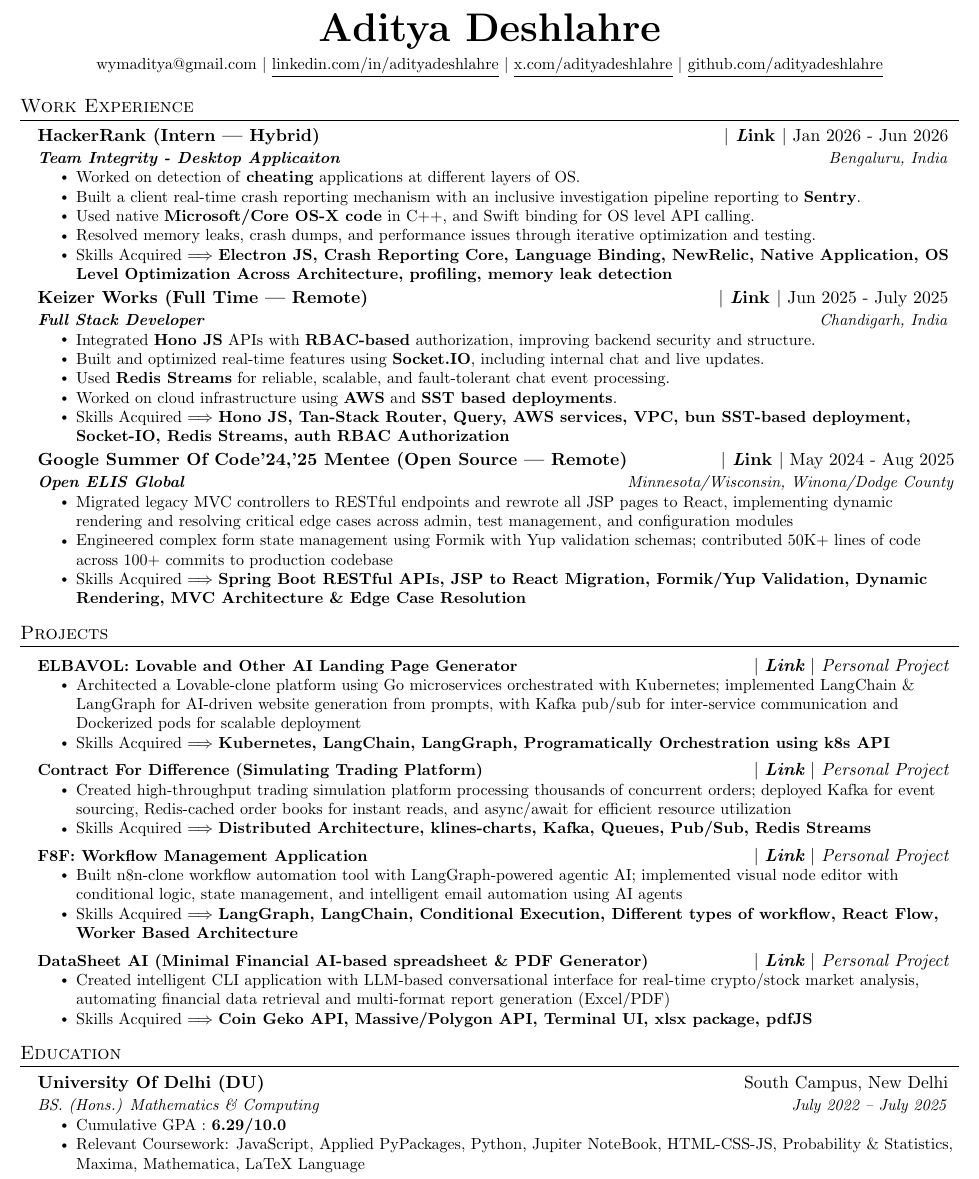
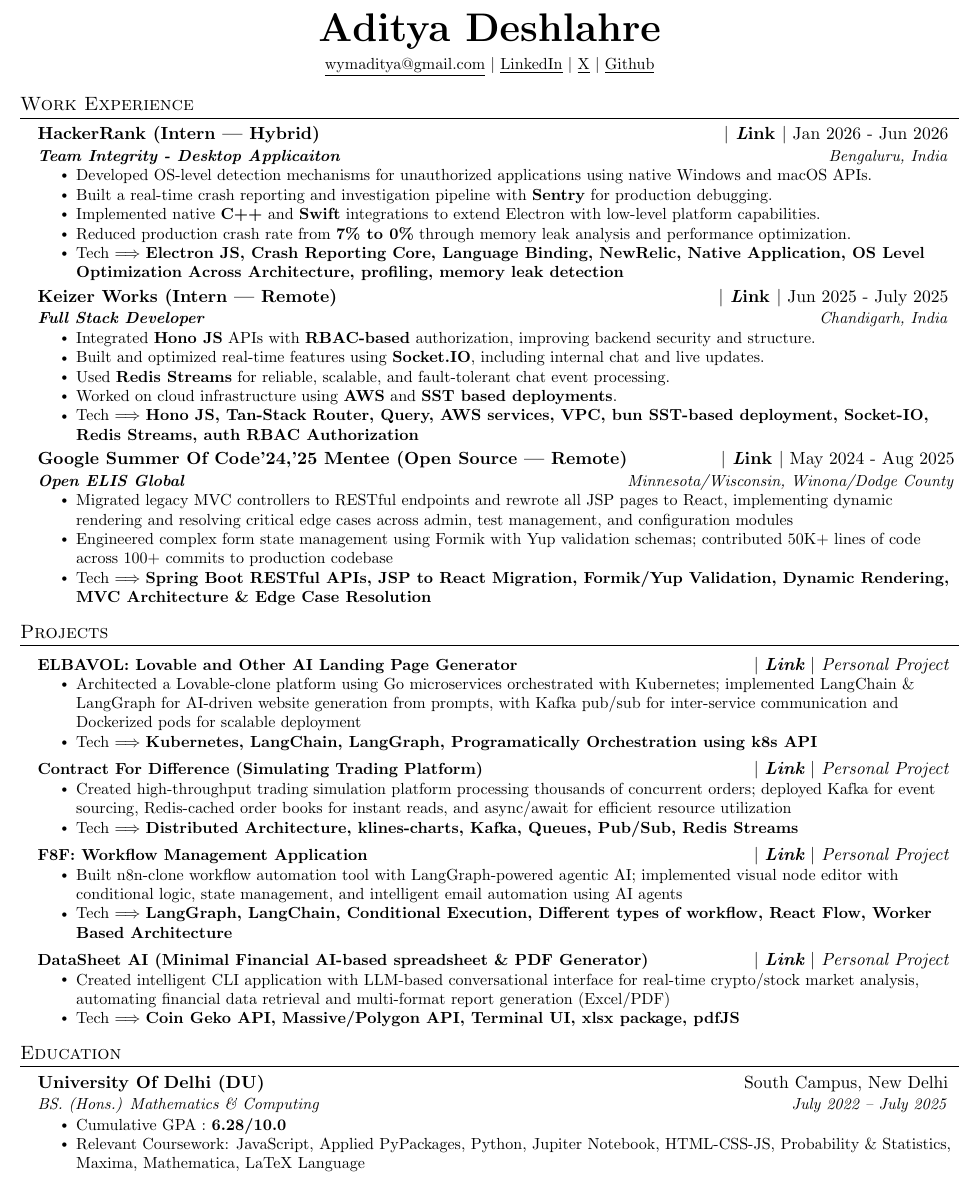
Before and after one commit to adityadeshlahre/resume, a LaTeX CV (resume.tex): part of the page, cut so that both start at the same text. Compiled offline with pdfLaTeX.

Commit message:
chore: moving towards minimalism

```diff
--- a/resume.tex
+++ b/resume.tex
@@ -113,10 +113,11 @@
 
 \begin{center}
     \textbf{\Huge \scshape Aditya Deshlahre} \\ \vspace{4pt}
-    \small \href{mailto:wymaditya@gmail.com}{{wymaditya@gmail.com}} $|$
-    \href{https://www.linkedin.com/in/adityadeshlahre/}{{\underline{linkedin.com/in/adityadeshlahre}}} $|$
-    \href{https://x.com/adityadeshlahre}{{\underline{x.com/adityadeshlahre}}} $|$
-    \href{https://github.com/adityadeshlahre}{{\underline{github.com/adityadeshlahre}}}
+    \small \href{mailto:wymaditya@gmail.com}{{\underline{wymaditya@gmail.com}}} $|$
+    \href{https://www.linkedin.com/in/adityadeshlahre/}{{\underline{LinkedIn}}} $|$
+    \href{https://x.com/adityadeshlahre}
+    {{\underline{X}}} $|$
+    \href{https://github.com/adityadeshlahre}{{\underline{Github}}}
 \end{center}
 
 % \vspace{6pt}
@@ -139,24 +140,24 @@
 %-------------------------------------------
   \resumeSubHeadingListStart
         \resumeSubheading
-          {HackerRank (Intern | Hybrid)}{{\href{https://https://hackerrank.com/}{\textbf{ $|$ \emph Link $|$}}} Jan 2026 - Jun 2026}
+          {HackerRank (Intern | Hybrid)}{{\href{https://hackerrank.com/}{\textbf{ $|$ \emph Link $|$}}} Jan 2026 - Jun 2026}
       {\textbf{Team Integrity - Desktop Applicaiton}}{Bengaluru, India}
       \resumeItemListStart
-       \resumeItem{Worked on detection of \textbf{cheating} applications at different layers of OS.}
-        \resumeItem{Built a client real-time crash reporting mechanism with an inclusive investigation pipeline reporting to \textbf{Sentry}.}
-        \resumeItem{Used native \textbf{Microsoft/Core OS-X code} in C++, and Swift binding for OS level API calling.}
-        \resumeItem{Resolved memory leaks, crash dumps, and performance issues through iterative optimization and testing.}
-        \resumeItem{Skills Acquired $\Longrightarrow$ \textbf{Electron JS, Crash Reporting Core, Language Binding, NewRelic, Native Application, OS Level Optimization Across Architecture, profiling, memory leak detection}}
+        \resumeItem{Developed OS-level detection mechanisms for unauthorized applications using native Windows and macOS APIs.}
+        \resumeItem{Built a real-time crash reporting and investigation pipeline with \textbf{Sentry} for production debugging.}
+        \resumeItem{Implemented native \textbf{C++} and \textbf{Swift} integrations to extend Electron with low-level platform capabilities.}
+        \resumeItem{Reduced production crash rate from \textbf{7\% to 0\%} through memory leak analysis and performance optimization.}
+        \resumeItem{Tech $\Longrightarrow$ \textbf{Electron JS, Crash Reporting Core, Language Binding, NewRelic, Native Application, OS Level Optimization Across Architecture, profiling, memory leak detection}}
     \resumeItemListEnd
         \resumeSubheading
-          {Keizer Works (Full Time | Remote)}{{\href{https://keizerworks.com/}{\textbf{ $|$ \emph Link $|$}}} Jun 2025 - July 2025}
+          {Keizer Works (Intern | Remote)}{{\href{https://keizerworks.com/}{\textbf{ $|$ \emph Link $|$}}} Jun 2025 - July 2025}
       {\textbf{Full Stack Developer}}{Chandigarh, India}
       \resumeItemListStart
        \resumeItem{Integrated \textbf{Hono JS} APIs with \textbf{RBAC-based} authorization, improving backend security and structure.}
         \resumeItem{Built and optimized real-time features using \textbf{Socket.IO}, including internal chat and live updates.}
         \resumeItem{Used \textbf{Redis Streams} for reliable, scalable, and fault-tolerant chat event processing.}
         \resumeItem{Worked on cloud infrastructure using \textbf{AWS} and \textbf{SST based deployments}.}
-        \resumeItem{Skills Acquired $\Longrightarrow$ \textbf{Hono JS, Tan-Stack Router, Query, AWS services, VPC, bun SST-based deployment, Socket-IO, Redis Streams, auth RBAC Authorization}}
+        \resumeItem{Tech $\Longrightarrow$ \textbf{Hono JS, Tan-Stack Router, Query, AWS services, VPC, bun SST-based deployment, Socket-IO, Redis Streams, auth RBAC Authorization}}
     \resumeItemListEnd
       \resumeSubheading
           {Google Summer Of Code'24,'25 Mentee (Open Source | Remote)}{{\href{https://gist.github.com/adityadeshlahre/ee28a4c6100788ae23196e8e2394738f}{\textbf{ $|$ \emph Link $|$}}} May 2024 - Aug 2025}
@@ -164,15 +165,15 @@
       \resumeItemListStart
         \resumeItem{Migrated legacy MVC controllers to RESTful endpoints and rewrote all JSP pages to React, implementing dynamic rendering and resolving critical edge cases across admin, test management, and configuration modules}
         \resumeItem{Engineered complex form state management using Formik with Yup validation schemas; contributed 50K+ lines of code across 100+ commits to production codebase}
-        \resumeItem{Skills Acquired $\Longrightarrow$ \textbf{Spring Boot RESTful APIs, JSP to React Migration, Formik/Yup Validation, Dynamic Rendering, MVC Architecture \& Edge Case Resolution}}
+        \resumeItem{Tech $\Longrightarrow$ \textbf{Spring Boot RESTful APIs, JSP to React Migration, Formik/Yup Validation, Dynamic Rendering, MVC Architecture \& Edge Case Resolution}}
     \resumeItemListEnd
   % \resumeSubheading
-  %     {Front End Developer (Intern | Remote)}{{\href{https://www.linkedin.com/in/adityadeshlahre/}{\textbf{ $|$ \emph Link $|$}}} Sep 2024 - Nov 2024}
+  %     {Front End Developer (Intern | Remote)}{{\href{https://www.linkedin.com/company/official-sellersetu/}{\textbf{ $|$ \emph Link $|$}}} Sep 2024 - Nov 2024}
   %     {\textbf{SellerSetu (Stealth Startup)}}{Mumbai, India}
   %     \resumeItemListStart
   %       \resumeItem{Refactored entire codebase from JavaScript to TypeScript with Next.js integration; implemented TanStack Query/Mutations/Table and Zustand for efficient client-side state management}
   %       \resumeItem{Built reusable API hooks and custom Material UI component library while resolving critical user-reported edge cases in production}
-  %       \resumeItem{Skills Acquired $\Longrightarrow$ \textbf{Dev Tooling, Type-Safe Development, Next.js Features (SSR, Partial Rendering), User Edge Case Resolution \& Repository Maintenance}}
+  %       \resumeItem{Tech $\Longrightarrow$ \textbf{Dev Tooling, Type-Safe Development, Next.js Features (SSR, Partial Rendering), User Edge Case Resolution \& Repository Maintenance}}
   %   \resumeItemListEnd
     % \resumeSubheading
     %   {Form Tribe Hackathon (Remote)}{{\href{https://dub.sh/gt3iVjm}{\textbf{ $|$ \emph Link $|$}}} Oct 2023 - Oct 2023}
@@ -255,28 +256,28 @@
           {{ $|$ \emph{\href{https://www.youtube.com/watch?v=L79sO8jIHzo}{\textbf{Link}} $|$ \href{https://dub.sh/proved}{Personal Project}}}}
           \resumeItemListStart
                 \resumeItem{Architected a Lovable-clone platform using Go microservices orchestrated with Kubernetes; implemented LangChain \& LangGraph for AI-driven website generation from prompts, with Kafka pub/sub for inter-service communication and Dockerized pods for scalable deployment}
-                \resumeItem{Skills Acquired $\Longrightarrow$ \textbf{Kubernetes, LangChain, LangGraph, Programatically Orchestration using k8s API }}
+                \resumeItem{Tech $\Longrightarrow$ \textbf{Kubernetes, LangChain, LangGraph, Programatically Orchestration using k8s API }}
             \resumeItemListEnd
         \resumeProjectHeading
           {\href{https://github.com/adityadeshlahre/synthetic-ex}{\textbf{Contract For Difference (Simulating Trading Platform)}}}
           {{ $|$ \emph{\href{https://youtu.be/71kQ424iaoY}{\textbf{Link}} $|$ \href{https://dub.sh/proved}{Personal Project}}}}
           \resumeItemListStart
                 \resumeItem{Created high-throughput trading simulation platform processing thousands of concurrent orders; deployed Kafka for event sourcing, Redis-cached order books for instant reads, and async/await for efficient resource utilization}
-                \resumeItem{Skills Acquired $\Longrightarrow$ \textbf{Distributed Architecture, klines-charts, Kafka, Queues, Pub/Sub, Redis Streams}}
+                \resumeItem{Tech $\Longrightarrow$ \textbf{Distributed Architecture, klines-charts, Kafka, Queues, Pub/Sub, Redis Streams}}
             \resumeItemListEnd
         \resumeProjectHeading
           {\href{https://github.com/adityadeshlahre/f8f}{\textbf{F8F: Workflow Management Application}}}
           {{ $|$ \emph{\href{https://www.youtube.com/watch?v=oBaFGeXilY4}{\textbf{Link}} $|$ \href{https://dub.sh/proved}{Personal Project}}}}
           \resumeItemListStart
                 \resumeItem{Built n8n-clone workflow automation tool with LangGraph-powered agentic AI; implemented visual node editor with conditional logic, state management, and intelligent email automation using AI agents}
-                \resumeItem{Skills Acquired $\Longrightarrow$ \textbf{LangGraph, LangChain, Conditional Execution, Different types of workflow, React Flow, Worker Based Architecture}}
+                \resumeItem{Tech $\Longrightarrow$ \textbf{LangGraph, LangChain, Conditional Execution, Different types of workflow, React Flow, Worker Based Architecture}}
             \resumeItemListEnd
         \resumeProjectHeading
           {\href{https://github.com/adityadeshlahre/dataworkai}{\textbf{DataSheet AI (Minimal Financial AI-based spreadsheet \& PDF Generator)}}}
           {{ $|$ \emph{\href{https://www.youtube.com/watch?v=hOg-Ub-tglU}{\textbf{Link}} $|$ \href{https://dub.sh/proved}{Personal Project}}}}
           \resumeItemListStart
                 \resumeItem{Created intelligent CLI application with LLM-based conversational interface for real-time crypto/stock market analysis, automating financial data retrieval and multi-format report generation (Excel/PDF)}
-                \resumeItem{Skills Acquired $\Longrightarrow$ \textbf{Coin Geko API, Massive/Polygon API, Terminal UI, xlsx package, pdfJS}}
+                \resumeItem{Tech $\Longrightarrow$ \textbf{Coin Geko API, Massive/Polygon API, Terminal UI, xlsx package, pdfJS}}
             \resumeItemListEnd
         % \resumeProjectHeading
         %   {\href{https://github.com/adityadeshlahre/scale-chat-redis-socket-io}{\textbf{Scallable Chat Application (Socket IO and Redis Streams)}}}
@@ -383,13 +384,24 @@
       {University Of Delhi (DU)}{ South Campus, New Delhi}
       {BS. (Hons.) Mathematics \& Computing}{July 2022 -- July 2025}
       \resumeItemListStart
-        \resumeItem{Cumulative GPA : \textbf{6.29/10.0}}
-        \resumeItem{Relevant Coursework: JavaScript, Applied PyPackages, Python, Jupiter NoteBook, HTML-CSS-JS, Probability \& Statistics, Maxima, Mathematica, LaTeX Language}
+        \resumeItem{Cumulative GPA : \textbf{6.28/10.0}}
+        \resumeItem{Relevant Coursework: JavaScript, Applied PyPackages, Python, Jupiter Notebook, HTML-CSS-JS, Probability \& Statistics, Maxima, Mathematica, LaTeX Language}
       \resumeItemListEnd
   \resumeSubHeadingListEnd
 
 %-------------------------------------------
 
+%----------- Achievements -----------
+% \section{Achievements}
+%   \resumeSubHeadingListStart
+% % -----------Multiple Positions Heading-----------
+%    \resumeSubSubheading
+% %     {Software Engineer I}{Oct 2014 - Sep 2016}
+%     \resumeSubHeadingEnd
+%     \resumeSubHeadingListEnd
+
+
+%-------------------------------------------
 
 
 
```
Also changed, not shown: resume.tex (22 more changed lines).
